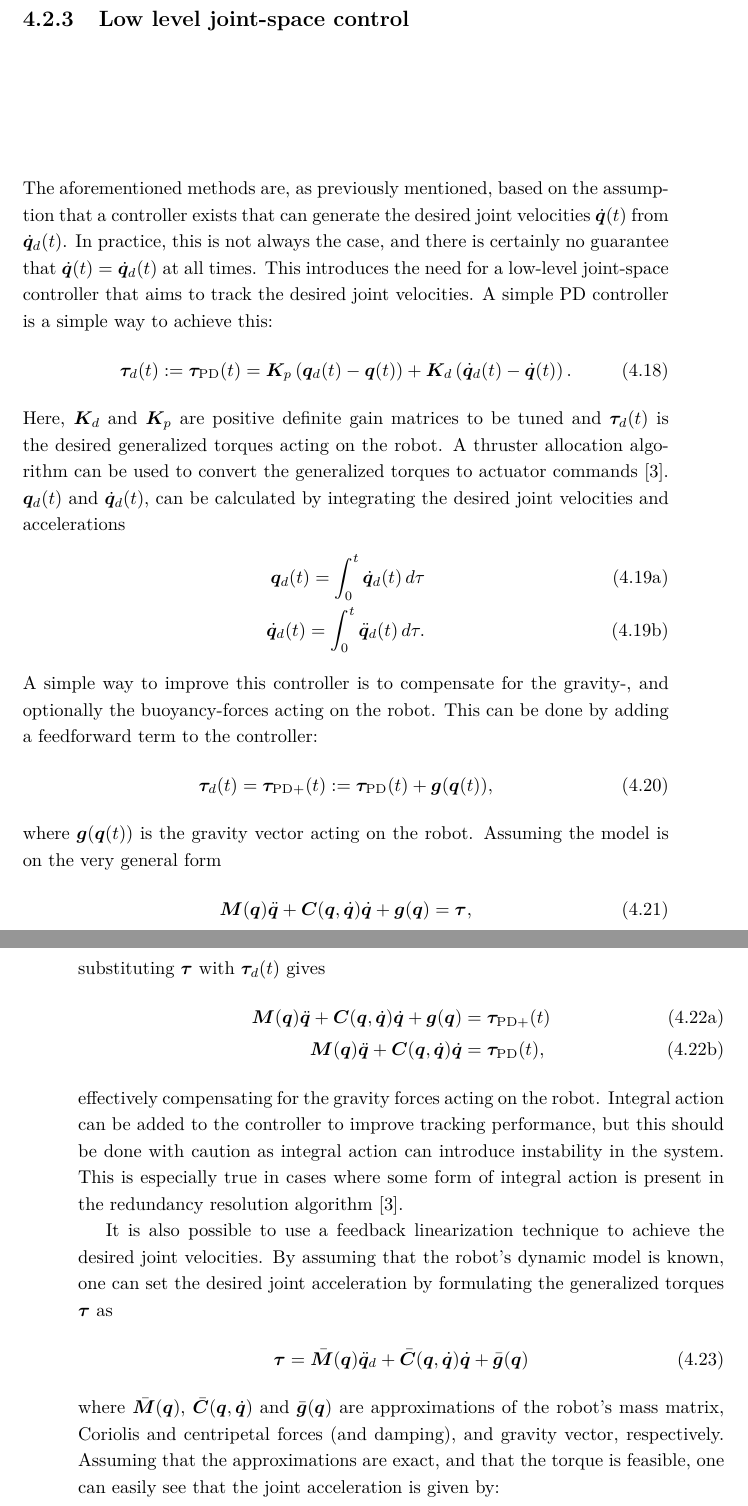
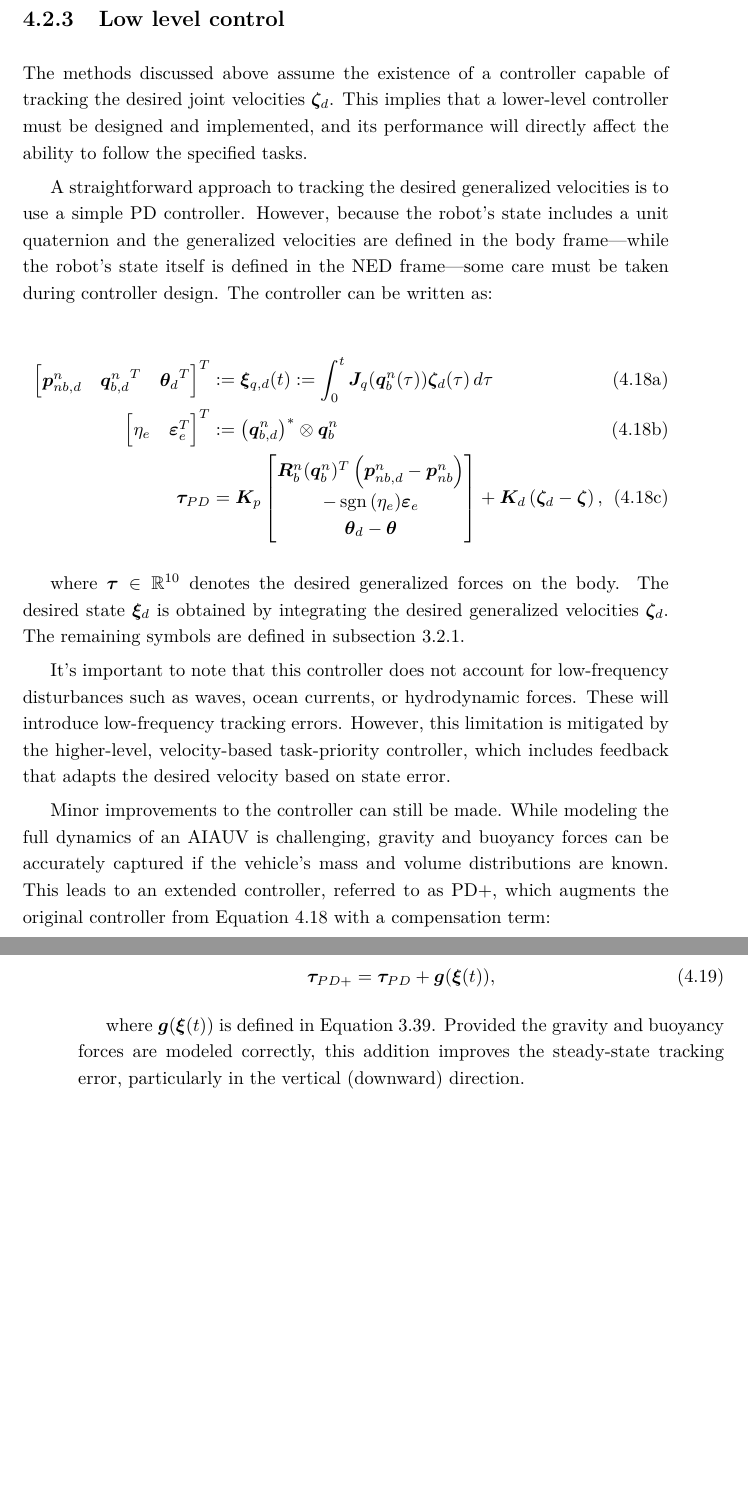
Before and after one commit to haakonbaa/masters-thesis, a LaTeX thesis (src/main.tex, which reads src/chapters/task_priority_control.tex, src/packages.sty): two parts of pages 47 and 48 of 62, joined at a grey line, cut so that both start at the same text, the shorter picture padded with empty space. Compiled offline with pdfLaTeX.

Commit message:
Low level control

```diff
--- a/src/chapters/task_priority_control.tex
+++ b/src/chapters/task_priority_control.tex
@@ -211,70 +211,42 @@ and doing this for each task, one can get the desired joint accelerations:
 This method is called acceleration-level task priority control. The method can
 be generalized to multiple tasks by using the same methods as presented in \autoref{sec:tpc_intro}.
 
-\subsection{Low level joint-space control}
 
-The aforementioned methods are, as previously mentioned, based on the assumption
-that a controller exists that can generate the desired joint velocities $\dot{\bm{q}}(t)$ from $\dot{\bm{q}}_d(t)$.
-In practice, this is not always the case, and there is certainly no guarantee that
-$\dot{\bm{q}}(t) = \dot{\bm{q}}_d(t)$ at all times. This introduces the need for a
-low-level joint-space controller that aims to track the desired joint velocities.
-A simple PD controller is a simple way to achieve this:
+\subsection{Low level control}
+
+The methods discussed above assume the existence of a controller capable of tracking the desired joint velocities \(\bm{\zeta}_d\). This implies that a lower-level controller must be designed and implemented, and its performance will directly affect the ability to follow the specified tasks.
+
+A straightforward approach to tracking the desired generalized velocities is to use a simple \gls{pd} controller. However, because the robot’s state includes a unit quaternion and the generalized velocities are defined in the body frame—while the robot's state itself is defined in the \gls{ned} frame—some care must be taken during controller design. The controller can be written as:
+
+\begin{subequations}
+\label{eq:tau_pd}
 \begin{align}
-    \bm{\tau}_d(t) :=  \bm{\tau}_{\mathrm{PD}}(t) =
-        \bm{K}_p \left( \bm{q}_d(t) - \bm{q}(t) \right)
-        + \bm{K}_d \left( \dot{\bm{q}}_d(t) - \dot{\bm{q}}(t)\right) \label{eq:Kp_Kd}.
-\end{align}
-Here, $\bm{K}_d$ and $\bm{K}_p$ are positive definite gain matrices to be tuned
-and $\bm{\tau}_d(t)$ is the desired generalized torques acting on the robot. A
-thruster allocation algorithm can be used to convert the generalized torques to
-actuator commands \cite{fossen2021}. $\bm{q}_d(t)$ and $\dot{\bm{q}}_d(t)$, can be calculated by
-integrating the desired joint velocities and accelerations
-\begin{subequations}
-\begin{align}
-    \bm{q}_d(t) = \int_0^t \dot{\bm{q}}_d(t) \, d\tau \\
-    \dot{\bm{q}}_d(t) = \int_{0}^t \ddot{\bm{q}}_d(t)\, d\tau.
+    \begin{bmatrix}
+        \bm{p}_{nb,d}^n & {\bm{q}_{b,d}^n}^T & {\bm{\theta}_d}^T
+    \end{bmatrix}^T
+    &:=
+    \bm{\xi}_{q,d}(t) := \int_{0}^{t} \bm{J}_q(\bm{q}_b^n(\tau))\bm{\zeta}_d(\tau)\,d\tau
+    \\
+    \begin{bmatrix} \eta_e & \bm{\varepsilon}_e^T\end{bmatrix}^T &:= \left(\bm{q}_{b,d}^n\right)^* \otimes \bm{q}_b^n
+    \\
+    \bm{\tau}_{PD} &=
+    \bm{K}_p \begin{bmatrix}
+        \bm{R}_b^n(\bm{q}_b^n)^T\left(\bm{p}_{nb,d}^n - \bm{p}_{nb}^n\right) \\
+        -\sgn{(\eta_e)} \bm{\varepsilon}_e \\
+        \bm{\theta}_d - \bm{\theta}
+    \end{bmatrix} +
+    \bm{K}_d  \left(\bm{\zeta}_d - \bm{\zeta} \right),
 \end{align}
 \end{subequations}
-A simple way to improve this controller is to compensate for the gravity-, and
-optionally the buoyancy-forces acting on the robot. This can be done by adding
-a feedforward term to the controller:
+
+where \(\bm{\tau} \in \R^{10}\) denotes the desired generalized forces on the body. The desired state \(\bm{\xi}_d\) is obtained by integrating the desired generalized velocities \(\bm{\zeta}_d\). The remaining symbols are defined in \autoref{sec:diff_kin}.
+
+It's important to note that this controller does not account for low-frequency disturbances such as waves, ocean currents, or hydrodynamic forces. These will introduce low-frequency tracking errors. However, this limitation is mitigated by the higher-level, velocity-based task-priority controller, which includes feedback that adapts the desired velocity based on state error.
+
+Minor improvements to the controller can still be made. While modeling the full dynamics of an \gls{aiauv} is challenging, gravity and buoyancy forces can be accurately captured if the vehicle’s mass and volume distributions are known. This leads to an extended controller, referred to as \gls{pd}+, which augments the original controller from \autoref{eq:tau_pd} with a compensation term:
+
 \begin{align}
-    \bm{\tau}_d(t) = \bm{\tau}_{\mathrm{PD+}}(t) :=
-    \bm{\tau}_{\mathrm{PD}}(t) + \bm{g}(\bm{q}(t)),
+    \bm{\tau}_{PD+} = \bm{\tau}_{PD} + \bm{g}(\bm{\xi}(t)),
 \end{align}
-where $\bm{g}(\bm{q}(t))$ is the gravity vector acting on the robot. Assuming the
-model is on the very general form
-\begin{align}
-    \bm{M}(\bm{q}) \ddot{\bm{q}} + \bm{C}(\bm{q}, \dot{\bm{q}}) \dot{\bm{q}} + \bm{g}(\bm{q}) = \bm{\tau},
-\end{align}
-substituting $\bm{\tau}$ with $\bm{\tau}_d(t)$ gives
-\begin{subequations}
-\begin{align}
-    \bm{M}(\bm{q}) \ddot{\bm{q}} + \bm{C}(\bm{q}, \dot{\bm{q}}) \dot{\bm{q}} + \bm{g}(\bm{q}) &= \bm{\tau}_{\mathrm{PD+}}(t) \\
-    \bm{M}(\bm{q}) \ddot{\bm{q}} + \bm{C}(\bm{q}, \dot{\bm{q}}) \dot{\bm{q}} &= \bm{\tau}_{\mathrm{PD}}(t),
-\end{align}
-\end{subequations}
-effectively compensating for the gravity forces acting on the robot. Integral
-action can be added to the controller to improve tracking performance, but this
-should be done with caution as integral action can introduce instability in the
-system. This is especially true in cases where some form of integral action is
-present in the redundancy resolution algorithm \cite{fossen2021}.
 
-It is also possible to use a feedback linearization technique to achieve the
-desired joint velocities. By assuming that the robot's dynamic model is known,
-one can set the desired joint acceleration by formulating the generalized
-torques $\bm{\tau}$ as
-\begin{align}
-    \bm{\tau} = \bar{\bm{M}}(\bm{q}) \ddot{\bm{q}}_d + \bar{\bm{C}}(\bm{q}, \dot{\bm{q}}) \dot{\bm{q}} + \bar{\bm{g}}(\bm{q}) \label{eq:torque_feedback_lin}
-\end{align}
-where $\bar{\bm{M}}(\bm{q})$, $\bar{\bm{C}}(\bm{q}, \dot{\bm{q}})$ and
-$\bar{\bm{g}}(\bm{q})$ are approximations of the robot's mass matrix, Coriolis
-and centripetal forces (and damping), and gravity vector, respectively. Assuming
-that the approximations are exact, and that the torque is feasible, one can easily
-see that the joint acceleration is given by:
-\begin{subequations}
-\begin{align}
-    \bm{M}(\bm{q}) \ddot{\bm{q}} + \bm{C}(\bm{q}, \dot{\bm{q}}) \dot{\bm{q}} + \bm{g}(\bm{q}) &=
-    \bar{\bm{M}}(\bm{q}) \ddot{\bm{q}}_d + \bar{\bm{C}}(\bm{q}, \dot{\bm{q}}) \dot{\bm{q}} + \bar{\bm{g}}(\bm{q}) \\
-    \implies \bm{M}(\bm{q}) \ddot{\bm{q}} &= \bm{M}(\bm{q}) \ddot{\bm{q}}_d
-\end{align}
+where \(\bm{g}(\bm{\xi}(t))\) is defined in \autoref{eq:modeling:g}. Provided the gravity and buoyancy forces are modeled correctly, this addition improves the steady-state tracking error, particularly in the vertical (downward) direction.
--- a/src/packages.sty
+++ b/src/packages.sty
@@ -70,6 +70,7 @@
 \newcommand{\R}{\mathbb{R}}
 \newcommand{\N}{\mathbb{N}}
 \newcommand{\I}{\mathbb{I}}
+\newcommand{\sgn}{\operatorname{sgn}}
 % matrix version of cross product
 \newcommand{\cross}[1]{[ #1 ]_{\times}}
 
```
Also changed, not shown: src/chapters/background_and_preliminaries.tex (+3 -2 lines), src/chapters/modeling.tex (+4 -2 lines), src/chapters/task_priority_control.tex (8 more changed lines).
